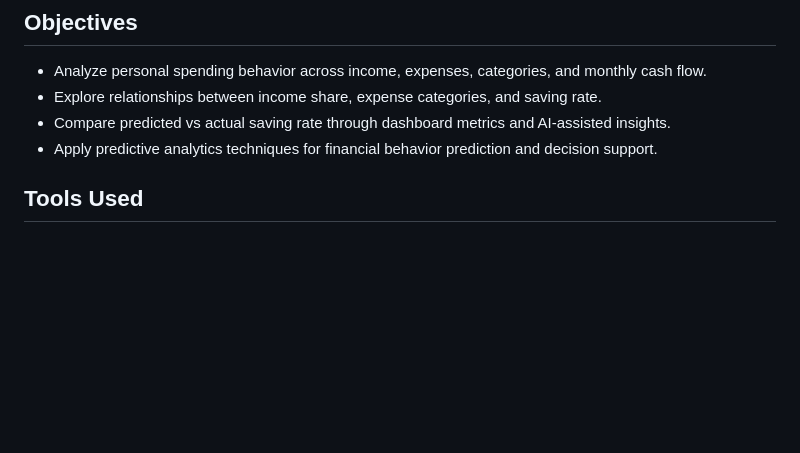
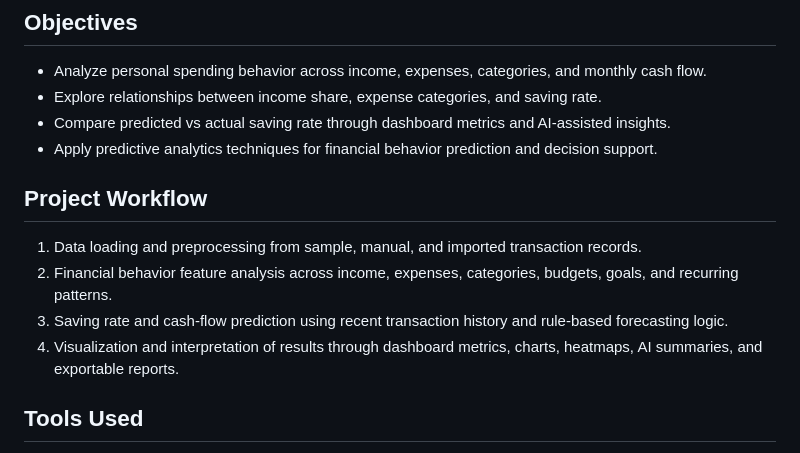
Before and after one commit to Quyennrose/lux-money-ai, a Markdown page: README.md, the part around the change printed below. Rendered like a GitHub page; blank space fills up the shorter version.

```diff
--- a/README.md
+++ b/README.md
@@ -8,6 +8,13 @@ Lux Money AI is a personal finance analytics dashboard built to analyze spending
 - Explore relationships between income share, expense categories, and saving rate.
 - Compare predicted vs actual saving rate through dashboard metrics and AI-assisted insights.
 - Apply predictive analytics techniques for financial behavior prediction and decision support.
+
+## Project Workflow
+
+1. Data loading and preprocessing from sample, manual, and imported transaction records.
+2. Financial behavior feature analysis across income, expenses, categories, budgets, goals, and recurring patterns.
+3. Saving rate and cash-flow prediction using recent transaction history and rule-based forecasting logic.
+4. Visualization and interpretation of results through dashboard metrics, charts, heatmaps, AI summaries, and exportable reports.
 
 ## Tools Used
 
```
Also changed, not shown: other parts of README.md (+32 -5 lines), images/prediction_result.png (added).
